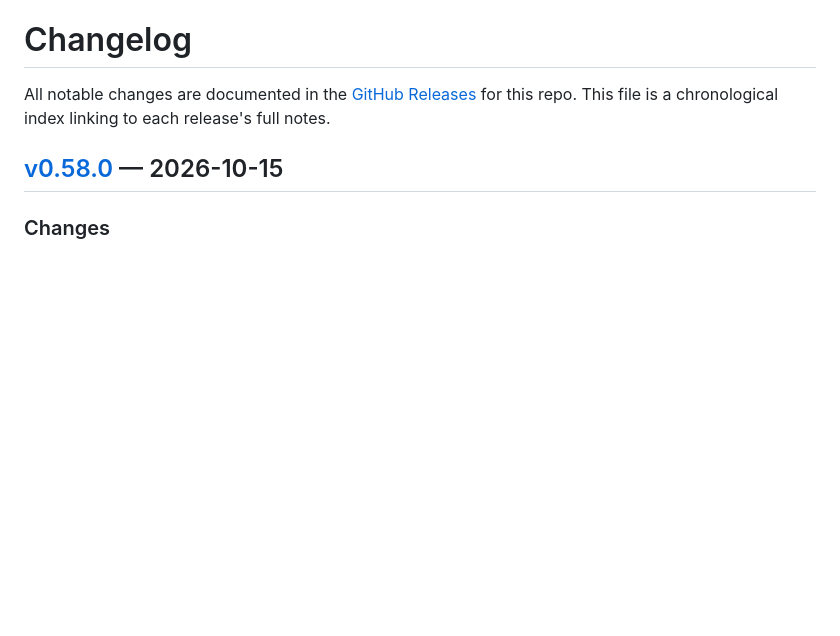
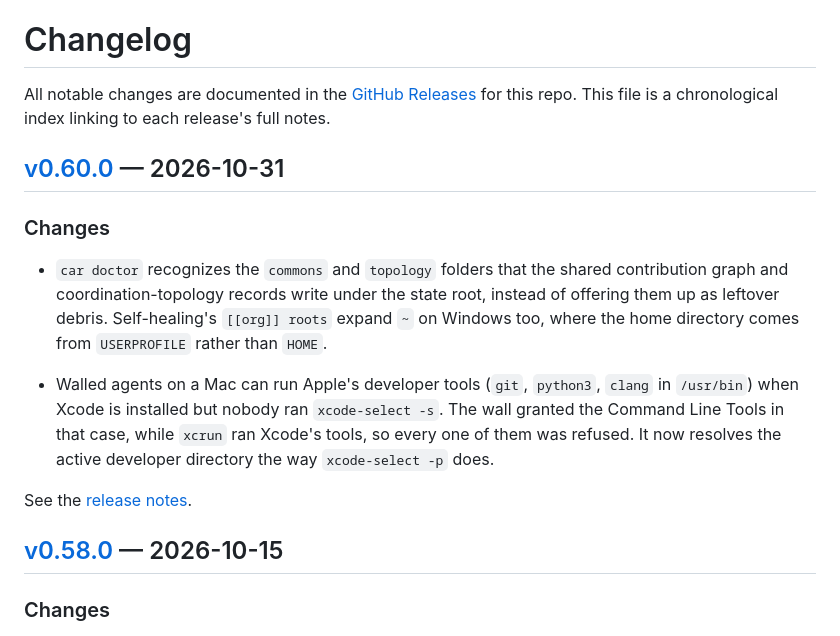
Before and after one commit to Parslee-ai/car-releases, a Markdown page: CHANGELOG.md, the part around one of its changes. Drawn GitHub-style; blank space fills up the shorter version.

Commit message:
changelog: index v0.60.0
Auto-generated by scripts/publish-changelog-entry.sh during the
v0.60.0 release (Phase 1 of the car-releases docs-sync automation).
Keeps the public CHANGELOG index from drifting behind releases.

```diff
--- a/CHANGELOG.md
+++ b/CHANGELOG.md
@@ -2,6 +2,16 @@
 
 All notable changes are documented in the [GitHub Releases](https://github.com/Parslee-ai/car-releases/releases) for this repo.
 This file is a chronological index linking to each release's full notes.
+
+## [v0.60.0] — 2026-10-31
+
+### Changes
+
+- `car doctor` recognizes the `commons` and `topology` folders that the shared contribution graph and coordination-topology records write under the state root, instead of offering them up as leftover debris. Self-healing's `[[org]] roots` expand `~` on Windows too, where the home directory comes from `USERPROFILE` rather than `HOME`.
+
+- Walled agents on a Mac can run Apple's developer tools (`git`, `python3`, `clang` in `/usr/bin`) when Xcode is installed but nobody ran `xcode-select -s`. The wall granted the Command Line Tools in that case, while `xcrun` ran Xcode's tools, so every one of them was refused. It now resolves the active developer directory the way `xcode-select -p` does.
+
+See the [release notes][v0.60.0].
 
 ## [v0.58.0] — 2026-10-15
 
```
Also changed, not shown: other parts of CHANGELOG.md (+1 -0 lines).
